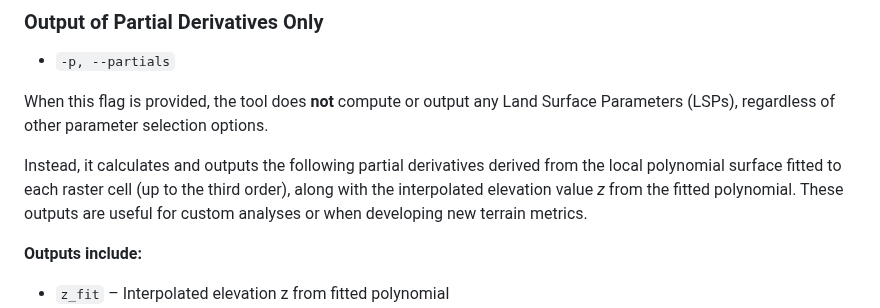
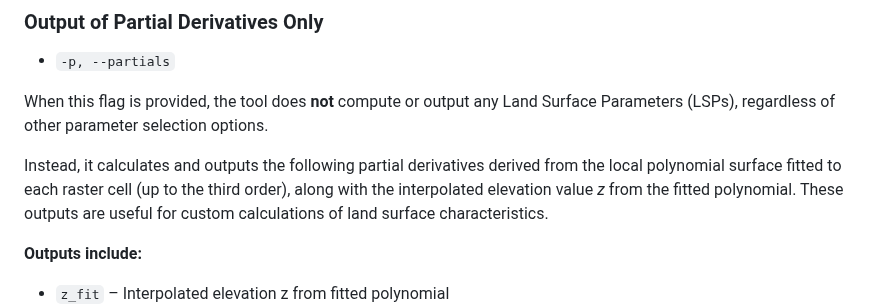
Before and after one commit to xiceph/physical-geomorphometry-tools, a Markdown page: lsp-calculator/README.md, the part around the change. Rendered like a GitHub page.

```diff
--- a/lsp-calculator/README.md
+++ b/lsp-calculator/README.md
@@ -141,7 +141,7 @@ You can choose one or more specific parameters to calculate using the following
 
 When this flag is provided, the tool does **not** compute or output any Land Surface Parameters (LSPs), regardless of other parameter selection options.
 
-Instead, it calculates and outputs the following partial derivatives derived from the local polynomial surface fitted to each raster cell (up to the third order), along with the interpolated elevation value _z_ from the fitted polynomial. These outputs are useful for custom analyses or when developing new terrain metrics.
+Instead, it calculates and outputs the following partial derivatives derived from the local polynomial surface fitted to each raster cell (up to the third order), along with the interpolated elevation value _z_ from the fitted polynomial. These outputs are useful for custom calculations of land surface characteristics.
 
 **Outputs include:**
 
```
